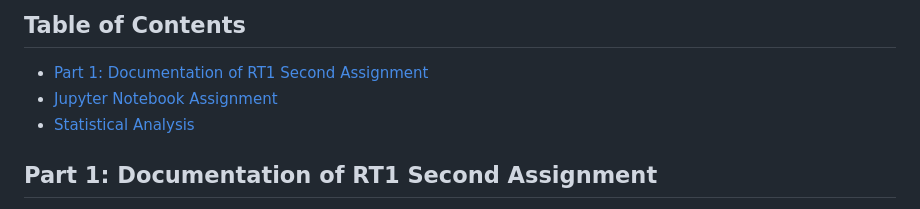
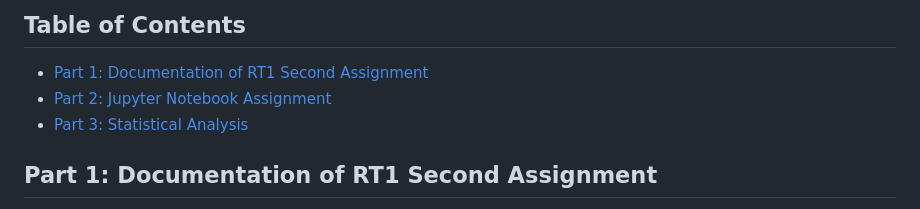
Before and after one commit to younes-hebik/RT2-Assignments, a Markdown page: README.md, the part around the change. Drawn GitHub-style.

```diff
--- a/README.md
+++ b/README.md
@@ -6,8 +6,8 @@ Student: Younes Hebik, ID: 5813030.
 
 ## Table of Contents
 - [Part 1: Documentation of RT1 Second Assignment](#part-1-documentation-of-rt1-second-assignment)
-- [Jupyter Notebook Assignment](#Part-2-Jupyter-Notebook-Assignment)
-- [Statistical Analysis](#statistical-analysis)
+- [Part 2: Jupyter Notebook Assignment](#Part-2-Jupyter-Notebook-Assignment)
+- [Part 3: Statistical Analysis](#Part-3-statistical-analysis)
 
 
 ## Part 1: Documentation of RT1 Second Assignment
```
